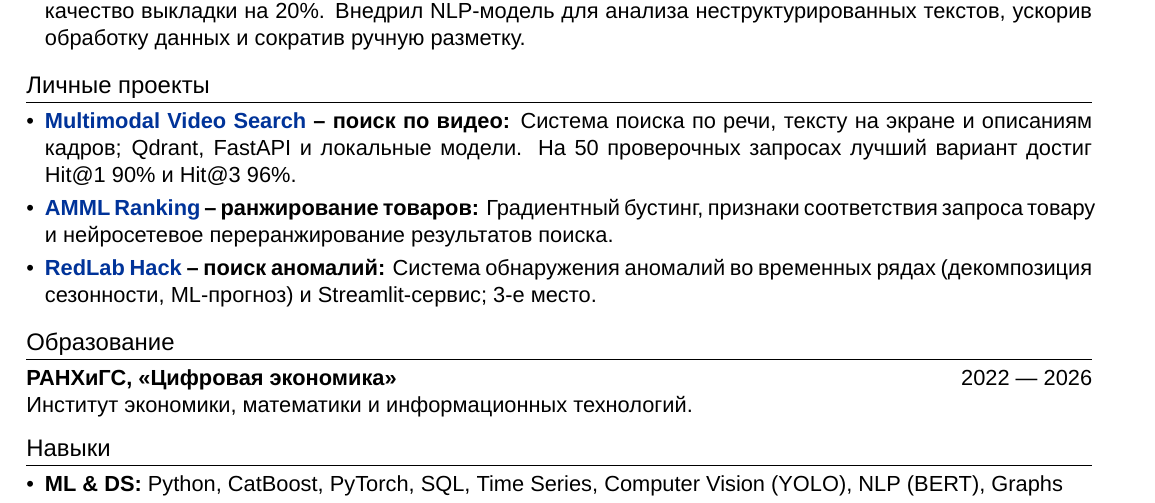
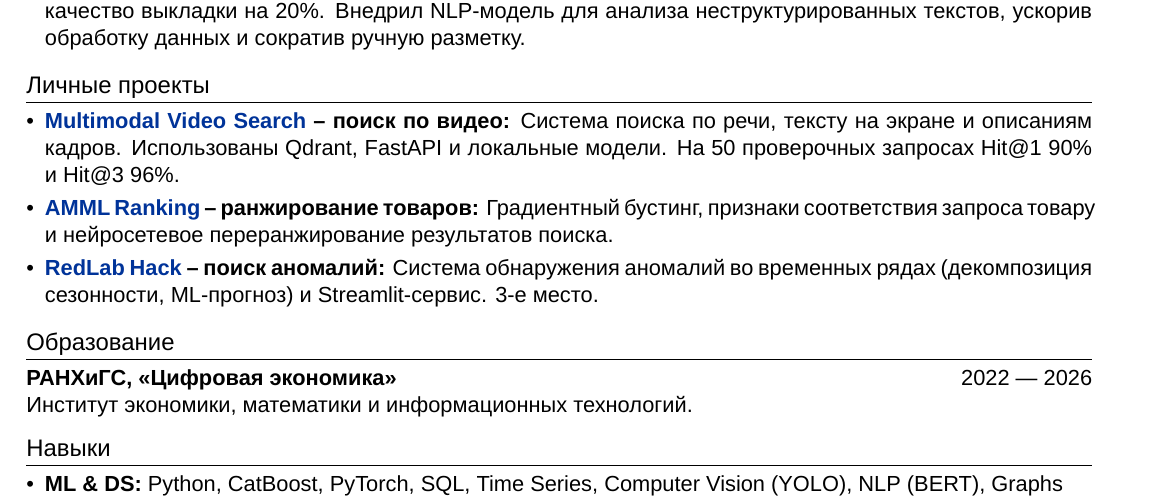
Before and after one commit to maxlyara1/CV, a LaTeX CV (Lyara_MLE_CV.tex): part of the page, cut so that both start at the same text. Compiled offline with XeLaTeX; a missing font is replaced by an installed copy or a similar font.

Commit message:
docs: clean punctuation in personal projects

```diff
--- a/Lyara_MLE_CV.tex
+++ b/Lyara_MLE_CV.tex
@@ -75,9 +75,9 @@
 
 \section{Личные проекты}
 \begin{itemize}
-    \item \textbf{\href{https://github.com/maxlyara1/multimodal-video-search}{Multimodal Video Search} -- поиск по видео:} Система поиска по речи, тексту на экране и описаниям кадров; Qdrant, FastAPI и локальные модели. На 50 проверочных запросах лучший вариант достиг Hit@1 90\% и Hit@3 96\%.
+    \item \textbf{\href{https://github.com/maxlyara1/multimodal-video-search}{Multimodal Video Search} -- поиск по видео:} Система поиска по речи, тексту на экране и описаниям кадров. Использованы Qdrant, FastAPI и локальные модели. На 50 проверочных запросах Hit@1 90\% и Hit@3 96\%.
     \item \textbf{\href{https://github.com/maxlyara1/AMML-ranking-competition}{AMML Ranking} -- ранжирование товаров:} Градиентный бустинг, признаки соответствия запроса товару и нейросетевое переранжирование результатов поиска.
-    \item \textbf{\href{https://github.com/maxlyara1/find_anomalies_hackathon}{RedLab Hack} -- поиск аномалий:} Система обнаружения аномалий во временных рядах (декомпозиция сезонности, ML-прогноз) и Streamlit-сервис; 3-е место.
+    \item \textbf{\href{https://github.com/maxlyara1/find_anomalies_hackathon}{RedLab Hack} -- поиск аномалий:} Система обнаружения аномалий во временных рядах (декомпозиция сезонности, ML-прогноз) и Streamlit-сервис. 3-е место.
 \end{itemize}
 
 \section{Образование}
```
Also changed, not shown: Lyara_MLE_CV.pdf.
